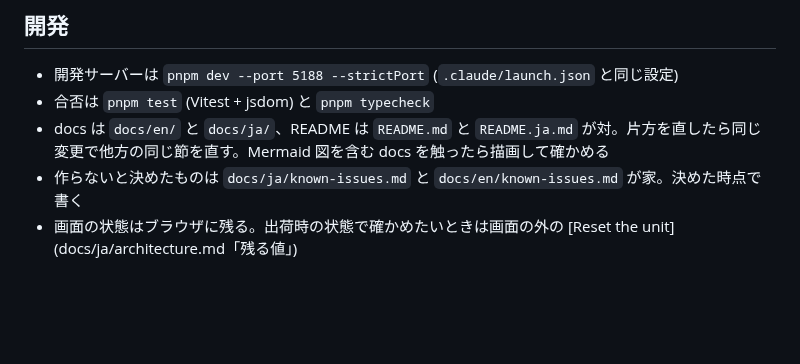
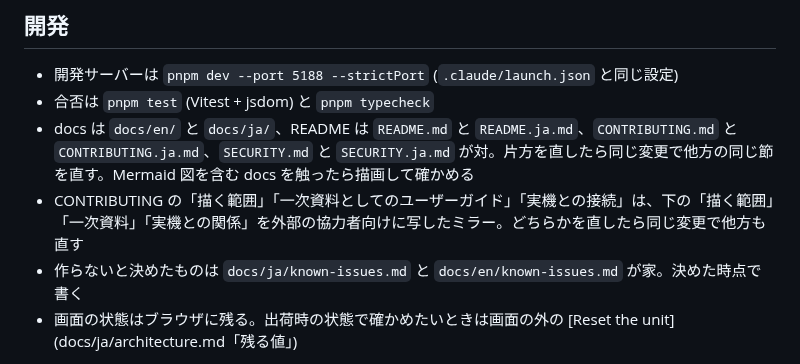
Before and after one commit to semnil/urx-lcd-sim, a Markdown page: CLAUDE.md, the part around the change. Rendered like a GitHub page; blank space fills up the shorter version.

```diff
--- a/CLAUDE.md
+++ b/CLAUDE.md
@@ -7,7 +7,8 @@ YAMAHA URX22 / URX44 / URX44V の 4.3 インチ LCD タッチ画面 (480x272)
 
 - 開発サーバーは `pnpm dev --port 5188 --strictPort` (`.claude/launch.json` と同じ設定)
 - 合否は `pnpm test` (Vitest + jsdom) と `pnpm typecheck`
-- docs は `docs/en/` と `docs/ja/`、README は `README.md` と `README.ja.md` が対。片方を直したら同じ変更で他方の同じ節を直す。Mermaid 図を含む docs を触ったら描画して確かめる
+- docs は `docs/en/` と `docs/ja/`、README は `README.md` と `README.ja.md`、`CONTRIBUTING.md` と `CONTRIBUTING.ja.md`、`SECURITY.md` と `SECURITY.ja.md` が対。片方を直したら同じ変更で他方の同じ節を直す。Mermaid 図を含む docs を触ったら描画して確かめる
+- CONTRIBUTING の「描く範囲」「一次資料としてのユーザーガイド」「実機との接続」は、下の「描く範囲」「一次資料」「実機との関係」を外部の協力者向けに写したミラー。どちらかを直したら同じ変更で他方も直す
 - 作らないと決めたものは `docs/ja/known-issues.md` と `docs/en/known-issues.md` が家。決めた時点で書く
 - 画面の状態はブラウザに残る。出荷時の状態で確かめたいときは画面の外の [Reset the unit] (docs/ja/architecture.md「残る値」)
 
```
Also changed, not shown: CONTRIBUTING.ja.md (+1 -13 lines), CONTRIBUTING.md (+1 -13 lines).
